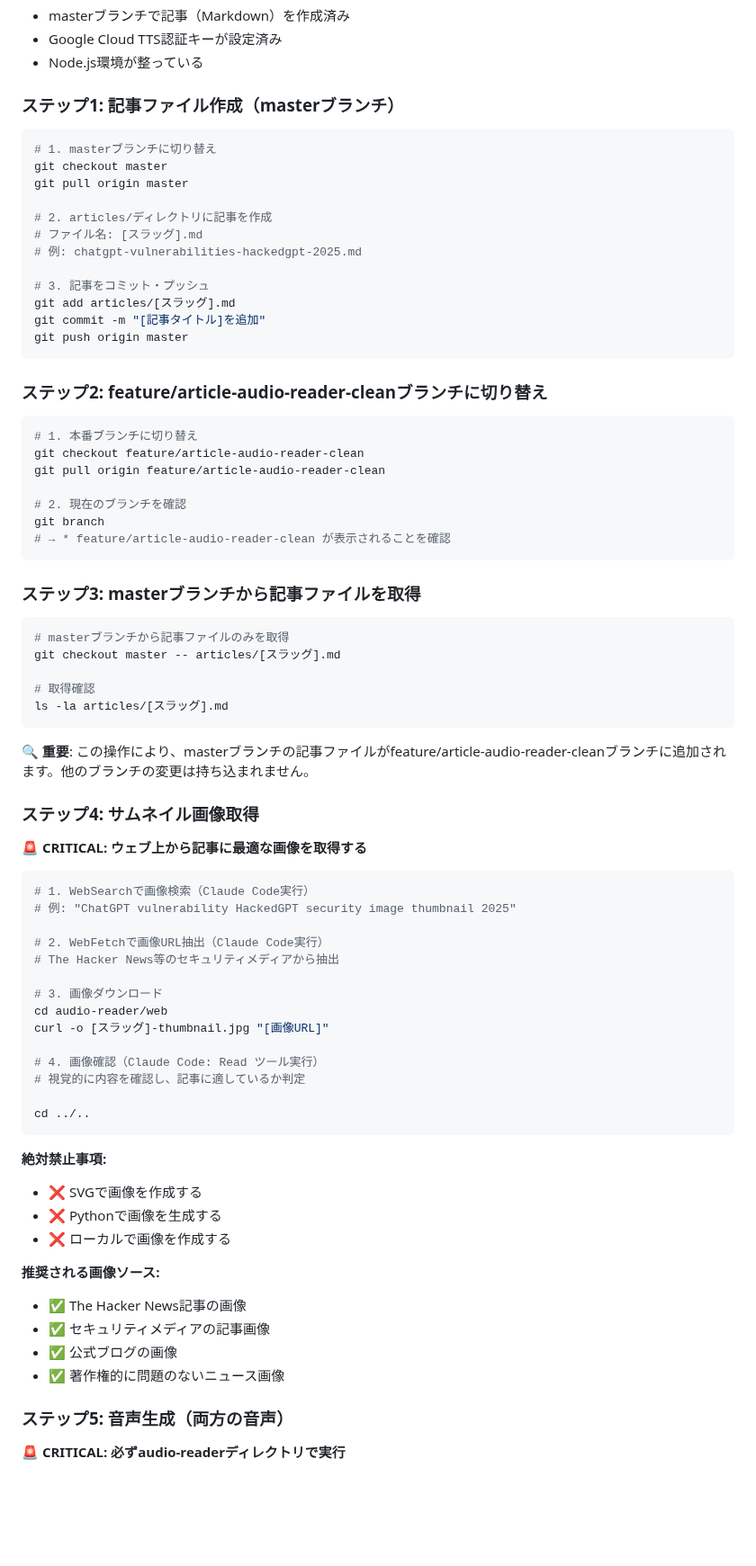
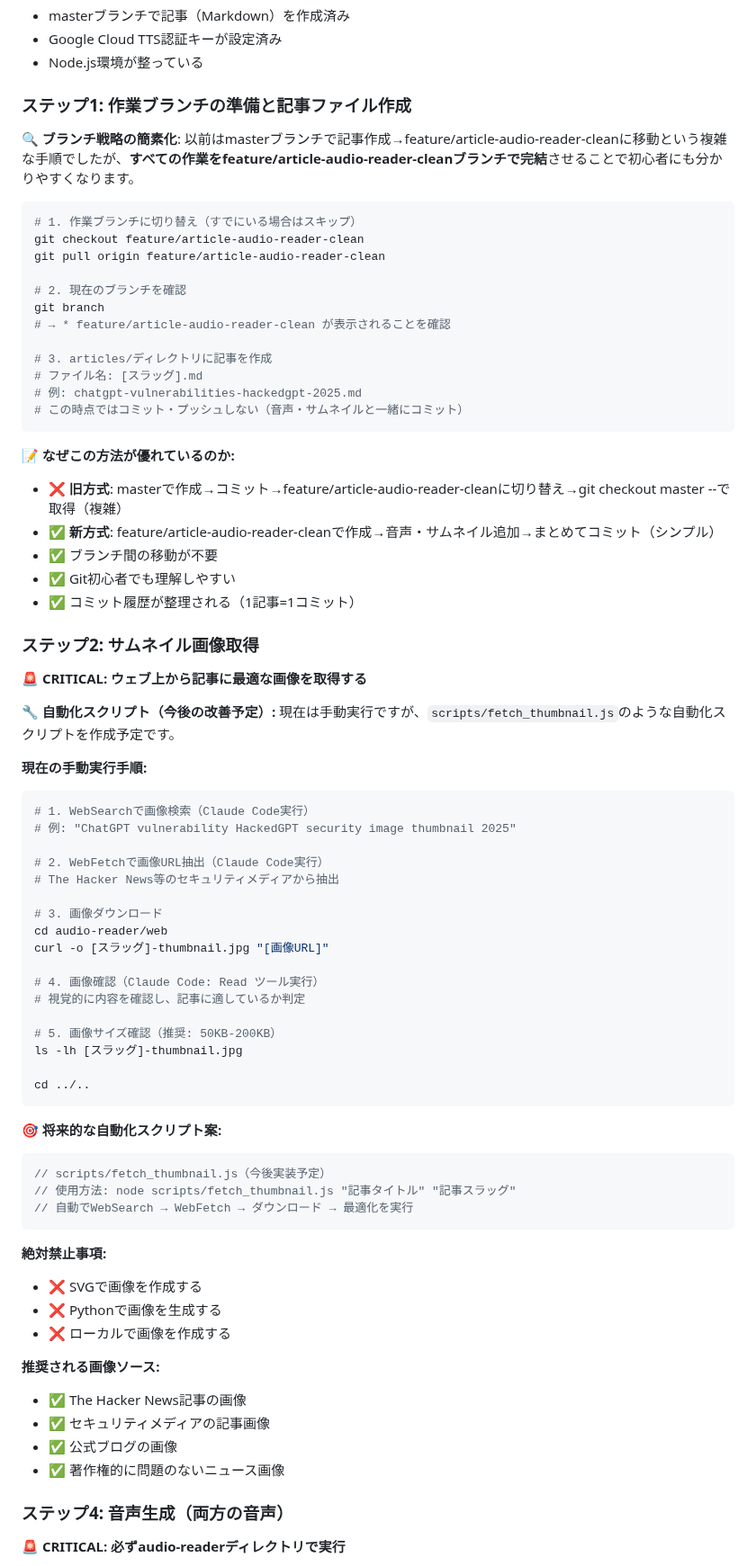
Before and after one commit to Tenormusica2024/zenn-ai-news, a Markdown page: DEPLOYMENT_GUIDE.md, the part around one of its changes. Shown at 90% size. GitHub-like rendering; blank space fills up the shorter version.

````diff
--- a/DEPLOYMENT_GUIDE.md
+++ b/DEPLOYMENT_GUIDE.md
@@ -59,51 +59,40 @@
 - Google Cloud TTS認証キーが設定済み
 - Node.js環境が整っている
 
-### ステップ1: 記事ファイル作成（masterブランチ）
+### ステップ1: 作業ブランチの準備と記事ファイル作成
+
+**🔍 ブランチ戦略の簡素化**: 以前はmasterブランチで記事作成→feature/article-audio-reader-cleanに移動という複雑な手順でしたが、**すべての作業をfeature/article-audio-reader-cleanブランチで完結**させることで初心者にも分かりやすくなります。
 
 ```bash
-# 1. masterブランチに切り替え
-git checkout master
-git pull origin master
-
-# 2. articles/ディレクトリに記事を作成
-# ファイル名: [スラッグ].md
-# 例: chatgpt-vulnerabilities-hackedgpt-2025.md
-
-# 3. 記事をコミット・プッシュ
-git add articles/[スラッグ].md
-git commit -m "[記事タイトル]を追加"
-git push origin master
-```
-
-### ステップ2: feature/article-audio-reader-cleanブランチに切り替え
-
-```bash
-# 1. 本番ブランチに切り替え
+# 1. 作業ブランチに切り替え（すでにいる場合はスキップ）
 git checkout feature/article-audio-reader-clean
 git pull origin feature/article-audio-reader-clean
 
 # 2. 現在のブランチを確認
 git branch
 # → * feature/article-audio-reader-clean が表示されることを確認
+
+# 3. articles/ディレクトリに記事を作成
+# ファイル名: [スラッグ].md
+# 例: chatgpt-vulnerabilities-hackedgpt-2025.md
+# この時点ではコミット・プッシュしない（音声・サムネイルと一緒にコミット）
 ```
 
-### ステップ3: masterブランチから記事ファイルを取得
+**📝 なぜこの方法が優れているのか:**
+- ❌ **旧方式**: masterで作成→コミット→feature/article-audio-reader-cleanに切り替え→git checkout master --で取得（複雑）
+- ✅ **新方式**: feature/article-audio-reader-cleanで作成→音声・サムネイル追加→まとめてコミット（シンプル）
+- ✅ ブランチ間の移動が不要
+- ✅ Git初心者でも理解しやすい
+- ✅ コミット履歴が整理される（1記事=1コミット）
 
-```bash
-# masterブランチから記事ファイルのみを取得
-git checkout master -- articles/[スラッグ].md
-
-# 取得確認
-ls -la articles/[スラッグ].md
-```
-
-**🔍 重要**: この操作により、masterブランチの記事ファイルがfeature/article-audio-reader-cleanブランチに追加されます。他のブランチの変更は持ち込まれません。
-
-### ステップ4: サムネイル画像取得
+### ステップ2: サムネイル画像取得
 
 **🚨 CRITICAL: ウェブ上から記事に最適な画像を取得する**
 
+**🔧 自動化スクリプト（今後の改善予定）:**
+現在は手動実行ですが、`scripts/fetch_thumbnail.js`のような自動化スクリプトを作成予定です。
+
+**現在の手動実行手順:**
 ```bash
 # 1. WebSearchで画像検索（Claude Code実行）
 # 例: "ChatGPT vulnerability HackedGPT security image thumbnail 2025"
@@ -118,7 +107,17 @@ curl -o [スラッグ]-thumbnail.jpg "[画像URL]"
 # 4. 画像確認（Claude Code: Read ツール実行）
 # 視覚的に内容を確認し、記事に適しているか判定
 
+# 5. 画像サイズ確認（推奨: 50KB-200KB）
+ls -lh [スラッグ]-thumbnail.jpg
+
 cd ../..
+```
+
+**🎯 将来的な自動化スクリプト案:**
+```javascript
+// scripts/fetch_thumbnail.js（今後実装予定）
+// 使用方法: node scripts/fetch_thumbnail.js "記事タイトル" "記事スラッグ"
+// 自動でWebSearch → WebFetch → ダウンロード → 最適化を実行
 ```
 
 **絶対禁止事項:**
@@ -132,7 +131,7 @@ cd ../..
 - ✅ 公式ブログの画像
 - ✅ 著作権的に問題のないニュース画像
 
-### ステップ5: 音声生成（両方の音声）
+### ステップ4: 音声生成（両方の音声）
 
 **🚨 CRITICAL: 必ずaudio-readerディレクトリで実行**
 
````
Also changed, not shown: other parts of DEPLOYMENT_GUIDE.md (+124 -25 lines).
